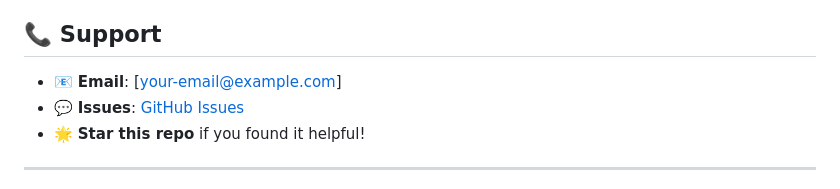
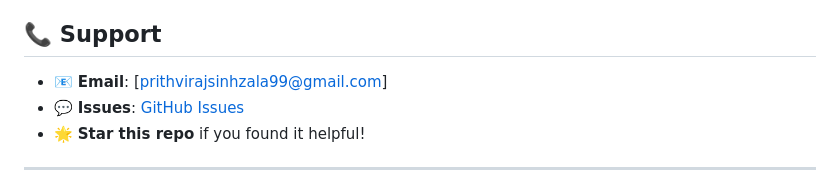
Before and after one commit to Pruthvirajsinh-Zala/ai-chatbot, a Markdown page: README.md, the part around the change. Drawn GitHub-style.

```diff
--- a/README.md
+++ b/README.md
@@ -224,7 +224,7 @@ This project is licensed under the MIT License - see the [LICENSE](LICENSE) file
 
 ## 📞 Support
 
-- 📧 **Email**: [your-email@example.com]
+- 📧 **Email**: [prithvirajsinhzala99@gmail.com]
 - 💬 **Issues**: [GitHub Issues](https://github.com/Pruthvirajsinh-Zala/ai-chatbot/issues)
 - 🌟 **Star this repo** if you found it helpful!
 
```
